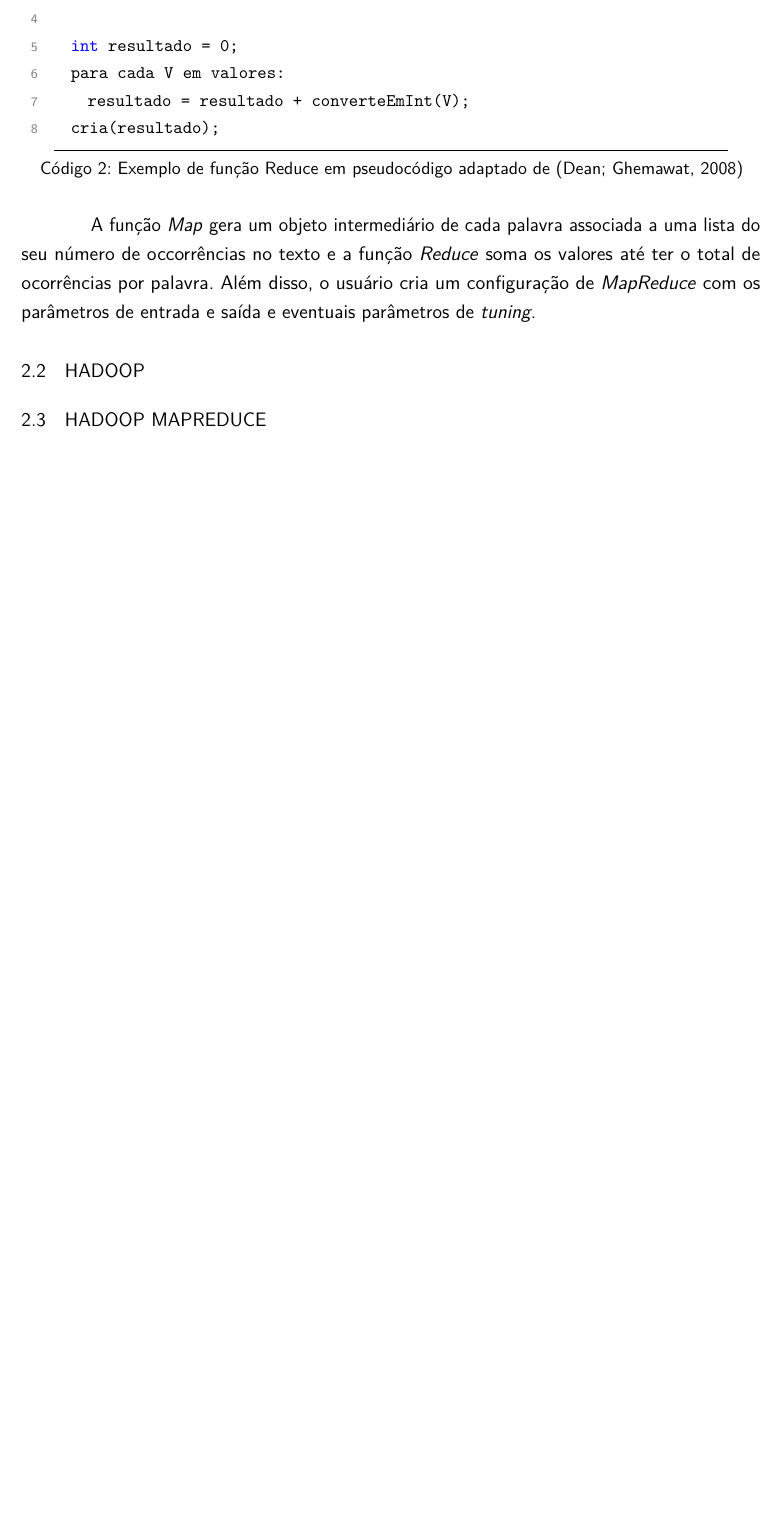
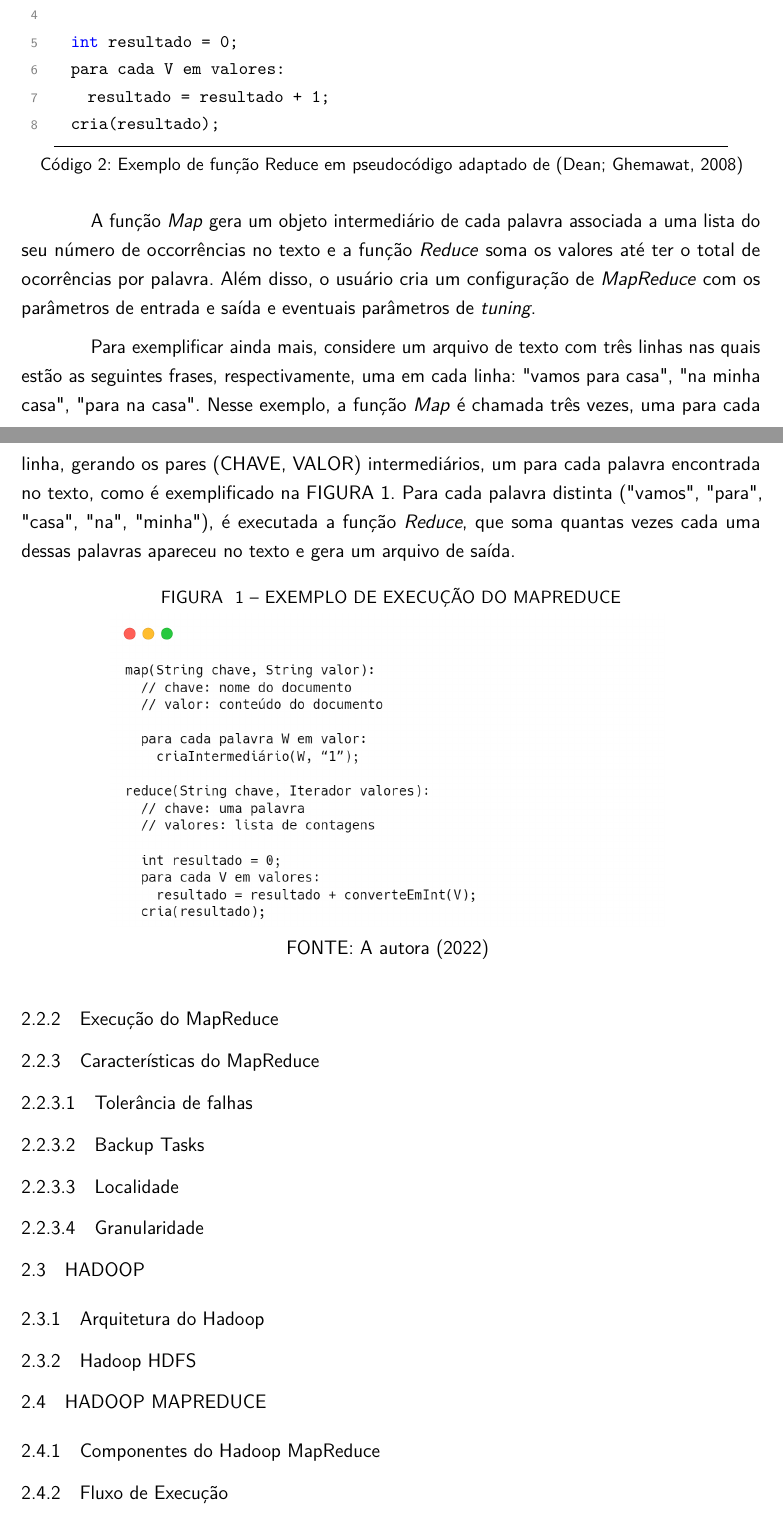
Before and after one commit to mariaandrioli/tcc, a LaTeX thesis (arqs/main.tex, which reads arqs/refteorica.tex): part of page 12 of 13 before the commit and two parts of pages 12 and 13 of 14 after it, the two joined at a grey line, cut so that both start at the same text, the shorter picture padded with empty space. Compiled offline with pdfLaTeX.

Commit message:
mapreduce modelo

```diff
--- a/arqs/refteorica.tex
+++ b/arqs/refteorica.tex
@@ -30,12 +38,30 @@ reduce(String chave, Iterador valores):
 
   int resultado = 0;
   para cada V em valores:
-    resultado = resultado + converteEmInt(V);
+    resultado = resultado + 1;
   cria(resultado);
 \end{lstlisting}
 
 A função \textit{Map} gera um objeto intermediário de cada palavra associada a uma lista do seu número de occorrências no texto e a função \textit{Reduce} soma os valores até ter o total de ocorrências por palavra. Além disso, o usuário cria um configuração de \textit{MapReduce} com os parâmetros de entrada e saída e eventuais parâmetros de \textit{tuning}.
 
+Para exemplificar ainda mais, considere um arquivo de texto com três linhas nas quais estão as seguintes frases, respectivamente, uma em cada linha: "vamos para casa", "na minha casa", "para na casa". Nesse exemplo, a função \textit{Map} é chamada três vezes, uma para cada linha, gerando os pares (CHAVE, VALOR) intermediários, um para cada palavra encontrada no texto, como é exemplificado na \autoref{fig:execmapreduce}. Para cada palavra distinta ("vamos", "para", "casa", "na", "minha"), é executada a função \textit{Reduce}, que soma quantas vezes cada uma dessas palavras apareceu no texto e gera um arquivo de saída.
+
+\figura{Exemplo de execução do MapReduce}{.750}{fig/figura1.png}{A autora (2022)}{execmapreduce}{}{}
+
+\subsection{Execução do MapReduce}\label{ssec:execucaomapreduce}
+
+\subsection{Características do MapReduce}\label{ssec:caracteristicasmapreduce}
+\subsubsection{Tolerância de falhas}\label{sssec:toleranciafalhas}
+\subsubsection{Backup Tasks}\label{sssec:backuptasks}
+\subsubsection{Localidade}\label{sssec:localidade}
+\subsubsection{Granularidade}\label{sssec:granularidade}
+
+
 \section{HADOOP} \label{sec:hadoop}
 
+\subsection{Arquitetura do Hadoop}\label{ssec:arquiteturahadoop}
+\subsection{Hadoop HDFS}\label{ssec:hadoophdfs}
+
 \section{HADOOP MAPREDUCE} \label{sec:hadoopmapreduce}
+\subsection{Componentes do Hadoop MapReduce}\label{ssec:componentehmp}
+\subsection{Fluxo de Execução}\label{ssec:fluxoexecucaohmp}
```
Also changed, not shown: arqs/introducao.tex (+1 -1 lines), arqs/referencias.bib (+9 -0 lines), arqs/main.bbl, arqs/main.pdf, arqs/refteorica.tex (16 more changed lines), 8 other files.
